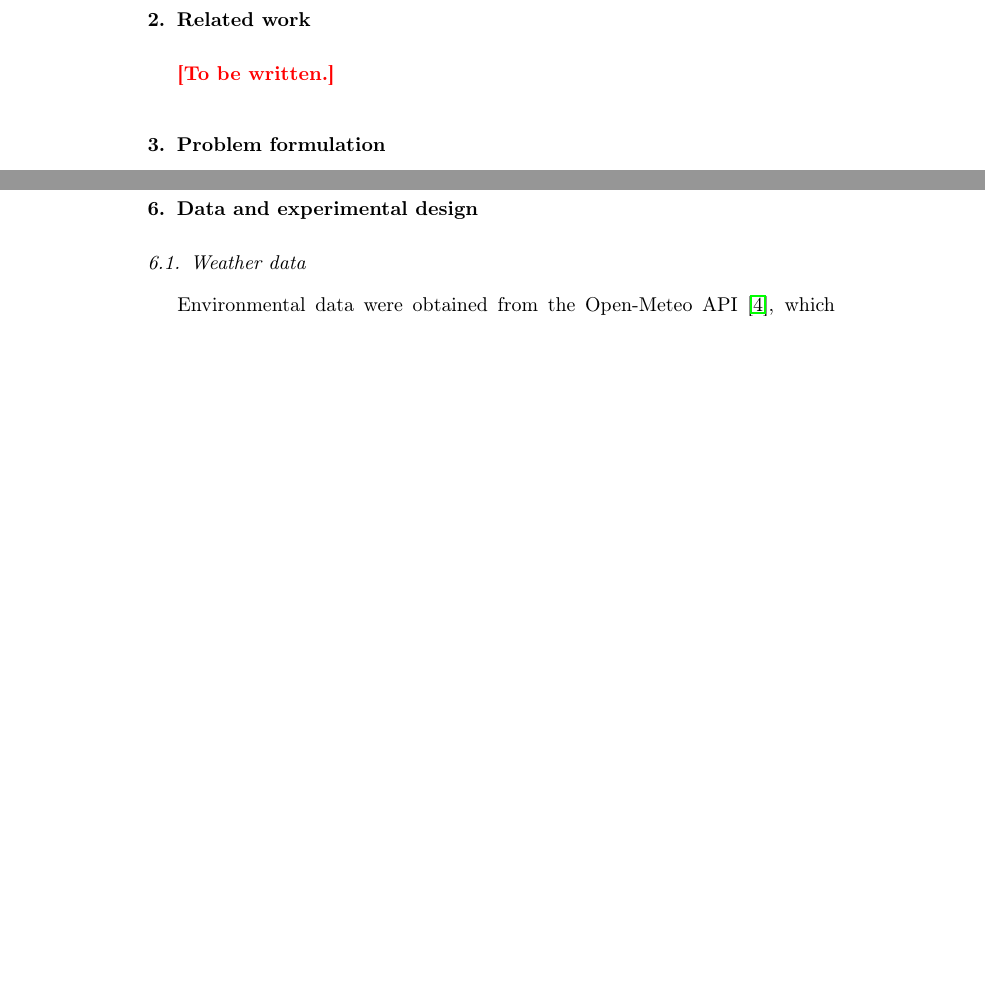
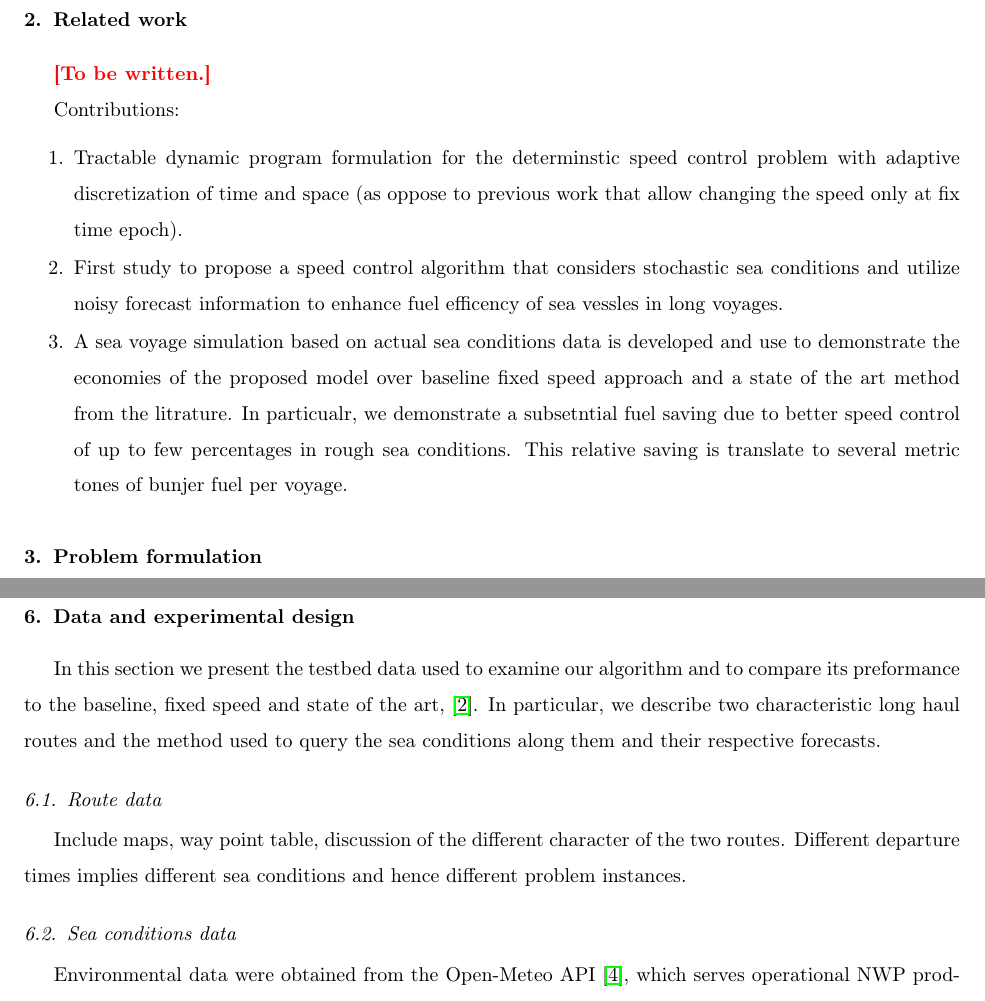
Before and after one commit to amishafir/Voyage_Optimization, a LaTeX paper (paper_workspace/paper_full_draft.tex): two parts of pages 1 and 9 of 19 before the commit and two parts of pages 1 and 5 of 13 after it, joined at a grey line, cut so that both start at the same text, the shorter picture padded with empty space. Compiled offline with pdfLaTeX.

Commit message:
Paper: reduce margins by 50% using geometry package

```diff
--- a/paper_workspace/paper_full_draft.tex
+++ b/paper_workspace/paper_full_draft.tex
@@ -18,6 +18,8 @@
 \usepackage{siunitx}
 \usepackage{xcolor}
 \usepackage{gensymb}
+\usepackage{comment}
+\usepackage[margin=1in]{geometry}
 
 % Visible placeholder for anything still pending (G5 lit, tables, figures, abstract).
 \newcommand{\todo}[1]{{\color{red}\textbf{[#1]}}}
@@ -65,6 +67,12 @@ weather routing \sep Jensen's inequality
 \label{sec:related}
 \todo{To be written.}
 
+Contributions: \begin{enumerate}
+	\item Tractable dynamic program formulation for the determinstic speed control problem with adaptive discretization of time and space (as oppose to previous work that allow changing the speed only at fix time epoch).
+	\item First study to propose a speed control algorithm that considers stochastic sea conditions and utilize noisy forecast information to enhance fuel efficency of sea vessles in long voyages.
+	\item A sea voyage simulation based on actual sea conditions data is developed and use to demonstrate the economies of the proposed model over baseline fixed speed approach and a state of the art method from the litrature. In particualr, we demonstrate a subsetntial fuel saving due to better speed control of up to few percentages in rough sea conditions. This relative saving is translate to several metric tones of bunjer fuel per voyage.
+\end{enumerate}
+
 %% ============================================================ 3. PROBLEM FORMULATION
 \section{Problem formulation}
 \label{sec:problem}
@@ -281,8 +299,13 @@ magnitude on real routes is the empirical question answered next.
 %% ============================================================ 6. DATA
 \section{Data and experimental design}
 \label{sec:data}
+In this section we present the testbed data used to examine our algorithm and to compare its preformance to the baseline, fixed speed and state of the art, \cite{luo2024}.  In particular, we describe two characteristic long haul routes and the method used to query the sea conditions along them and their respective forecasts.
 
-\subsection{Weather data}
+\subsection{Route data}
+
+Include maps, way point table, discussion of the different character of the two routes.  Different departure times implies different sea conditions and hence different problem instances.
+
+\subsection{Sea conditions data}
 Environmental data were obtained from the Open-Meteo API \citep{openmeteo}, which serves
 operational NWP products: 10 m wind from GFS, significant wave height from MFWAM, and ocean-current
 velocity from SMOC. Beaufort number was computed from the 10 m wind speed rather than taken from the
```
Also changed, not shown: paper_workspace/paper_full_draft.tex (20 more changed lines).
